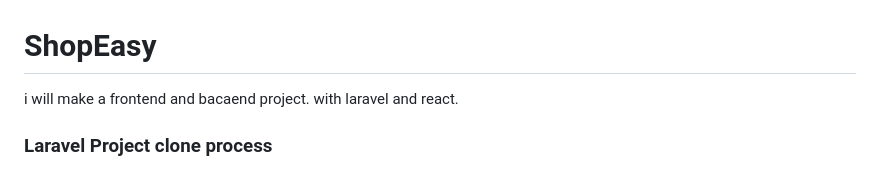
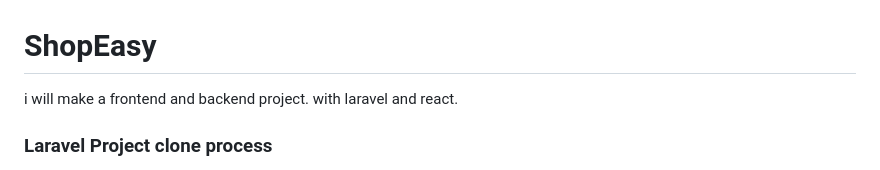
Before and after one commit to Zunaeed-Imran/ShopEasy, a Markdown page: README.md, the part around the change. Drawn GitHub-style.

Commit message:
main - fix string.

```diff
--- a/README.md
+++ b/README.md
@@ -1,5 +1,5 @@
 # ShopEasy
-i will make a frontend and bacaend project. with laravel and react.
+i will make a frontend and backend project. with laravel and react.
 
 ### Laravel Project clone process
 - composer update
```
